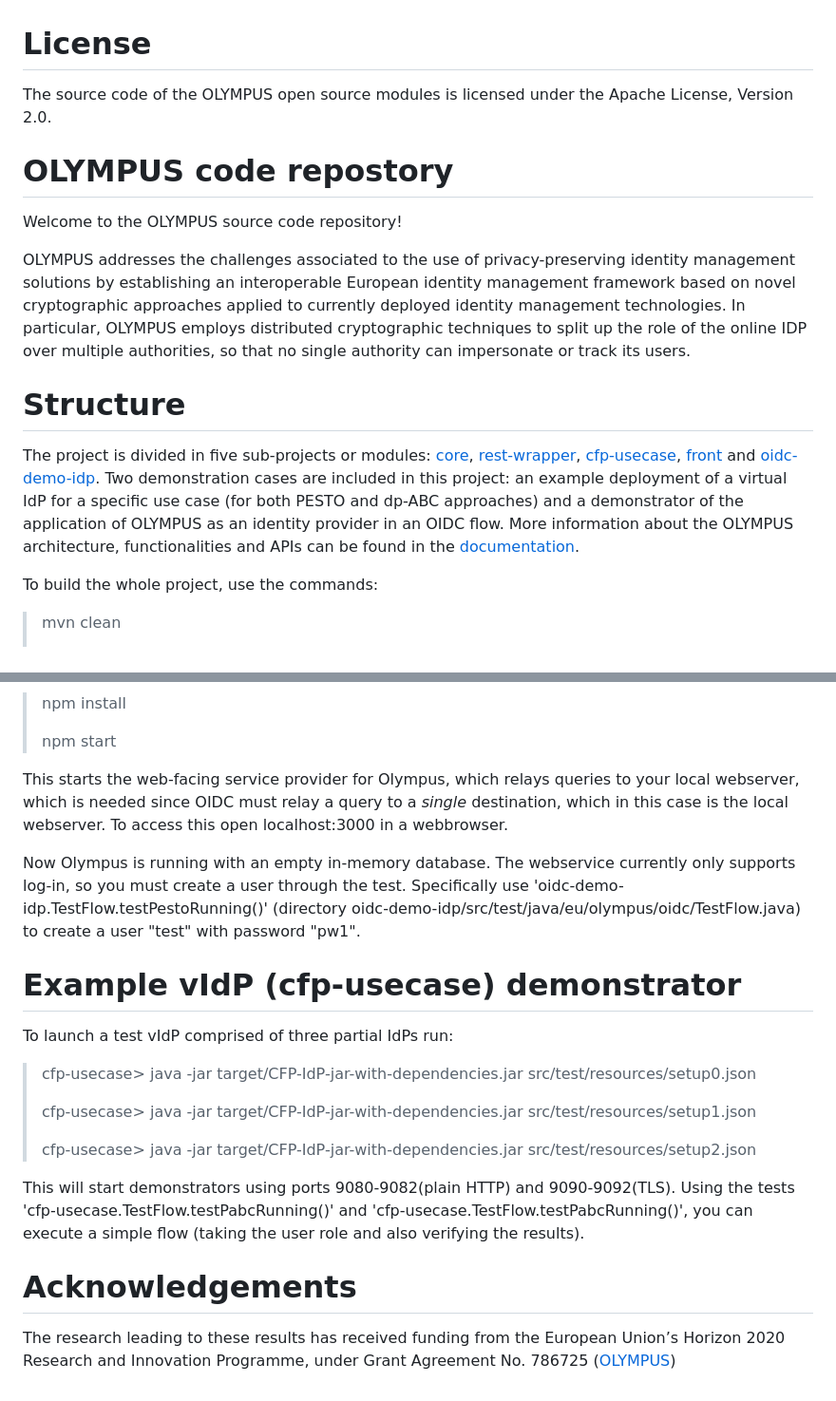
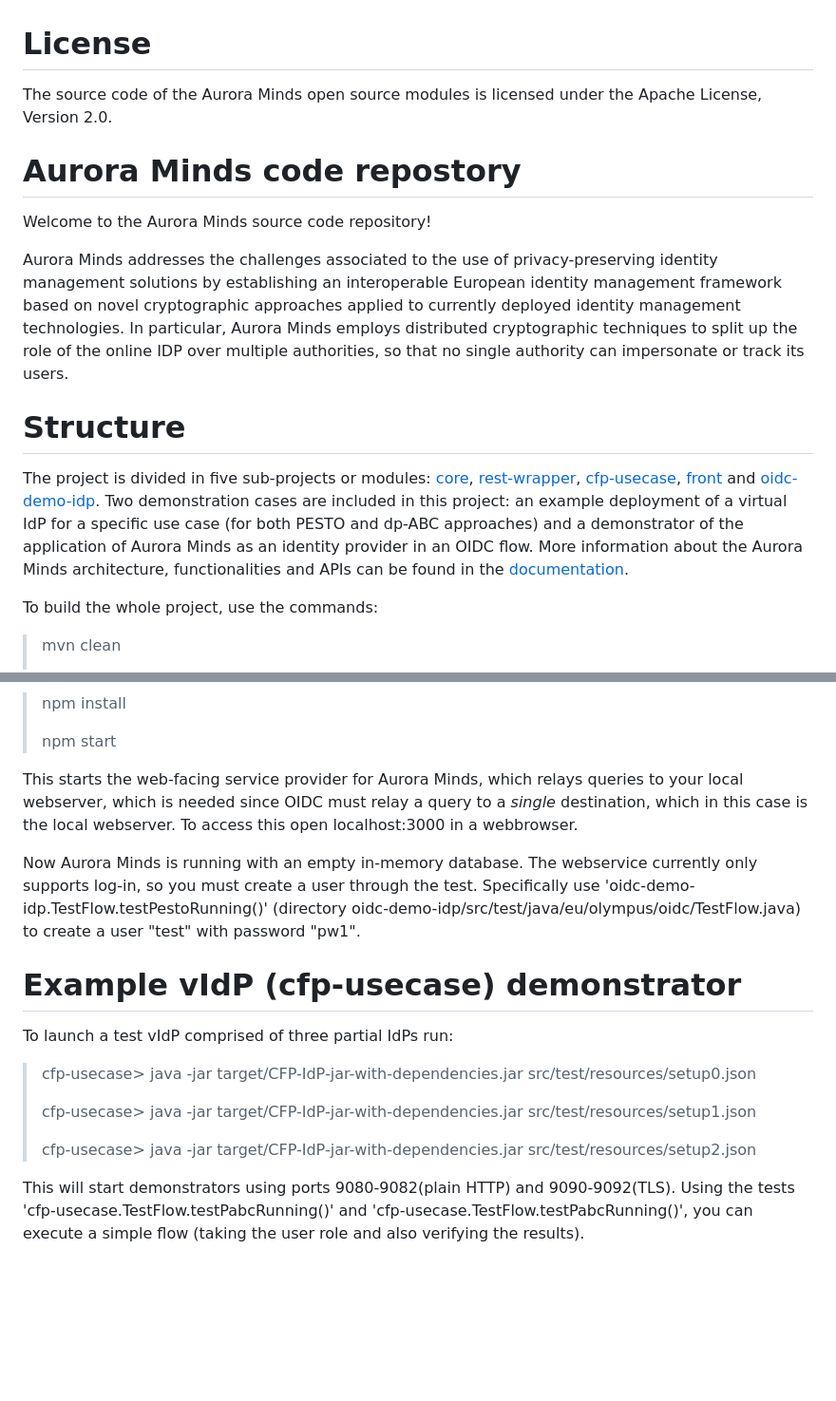
Before and after one commit to liagkou/AuroraMinds-IDM-Master, a Markdown page: README.md, 2 parts joined by grey strips. Shown: that part at 95% size. Rendered like a GitHub page; blank space fills up the shorter version.

```diff
--- a/README.md
+++ b/README.md
@@ -1,13 +1,13 @@
 # License
-The source code of the OLYMPUS open source modules is licensed under the Apache License, Version 2.0.
+The source code of the Aurora Minds open source modules is licensed under the Apache License, Version 2.0.
 
-# OLYMPUS code repostory
-Welcome to the OLYMPUS source code repository!
+# Aurora Minds code repostory
+Welcome to the Aurora Minds source code repository!
 
-OLYMPUS addresses the challenges associated to the use of privacy-preserving identity management solutions by establishing an interoperable European identity management framework based on novel cryptographic approaches applied to currently deployed identity management technologies. In particular, OLYMPUS employs distributed cryptographic techniques to split up the role of the online IDP over multiple authorities, so that no single authority can impersonate or track its users.
+Aurora Minds addresses the challenges associated to the use of privacy-preserving identity management solutions by establishing an interoperable European identity management framework based on novel cryptographic approaches applied to currently deployed identity management technologies. In particular, Aurora Minds employs distributed cryptographic techniques to split up the role of the online IDP over multiple authorities, so that no single authority can impersonate or track its users.
 
 # Structure
-The project is divided in five sub-projects or modules: [core](core/README.md), [rest-wrapper](rest-wrapper/README.md), [cfp-usecase](cfp-usecase/README.md), [front](front/README.md) and [oidc-demo-idp](oidc-demo-idp/README.md). Two demonstration cases are included in this project: an example deployment of a virtual IdP for a specific use case (for both PESTO and dp-ABC approaches) and a demonstrator of the application of OLYMPUS as an identity provider in an OIDC flow. More information about the OLYMPUS architecture, functionalities and APIs can be found in the [documentation](https://olympus-idp.readthedocs.io/en/latest/).
+The project is divided in five sub-projects or modules: [core](core/README.md), [rest-wrapper](rest-wrapper/README.md), [cfp-usecase](cfp-usecase/README.md), [front](front/README.md) and [oidc-demo-idp](oidc-demo-idp/README.md). Two demonstration cases are included in this project: an example deployment of a virtual IdP for a specific use case (for both PESTO and dp-ABC approaches) and a demonstrator of the application of Aurora Minds as an identity provider in an OIDC flow. More information about the Aurora Minds architecture, functionalities and APIs can be found in the [documentation](https://olympus-idp.readthedocs.io/en/latest/).
 
 To build the whole project, use the commands:
 >mvn clean
@@ -40,10 +40,10 @@ In yet another terminal check out [the olympus service provider project]( https:
 >
 > npm start
 
-This starts the web-facing service provider for Olympus, which relays queries to your local webserver, which is needed since OIDC must relay a query to a *single* destination, which in this case is the local webserver.
+This starts the web-facing service provider for Aurora Minds, which relays queries to your local webserver, which is needed since OIDC must relay a query to a *single* destination, which in this case is the local webserver.
 To access this open localhost:3000 in a webbrowser.
 
-Now Olympus is running with an empty in-memory database. The webservice currently only supports log-in, so you must create a user through the test. Specifically use 'oidc-demo-idp.TestFlow.testPestoRunning()' (directory oidc-demo-idp/src/test/java/eu/olympus/oidc/TestFlow.java) to create a user "test" with password "pw1".
+Now Aurora Minds is running with an empty in-memory database. The webservice currently only supports log-in, so you must create a user through the test. Specifically use 'oidc-demo-idp.TestFlow.testPestoRunning()' (directory oidc-demo-idp/src/test/java/eu/olympus/oidc/TestFlow.java) to create a user "test" with password "pw1".
 
 # Example vIdP (cfp-usecase) demonstrator
 To launch a test vIdP comprised of three partial IdPs run:
@@ -55,7 +55,3 @@ To launch a test vIdP comprised of three partial IdPs run:
 >cfp-usecase> java -jar target/CFP-IdP-jar-with-dependencies.jar src/test/resources/setup2.json
 
 This will start demonstrators using ports 9080-9082(plain HTTP) and 9090-9092(TLS). Using the tests 'cfp-usecase.TestFlow.testPabcRunning()' and 'cfp-usecase.TestFlow.testPabcRunning()', you can execute a simple flow (taking the user role and also verifying the results).
-
-
-# Acknowledgements
-The research leading to these results has received funding from the European Union’s Horizon 2020 Research and Innovation Programme, under Grant Agreement No. 786725 ([OLYMPUS](https://olympus-project.eu))
```
